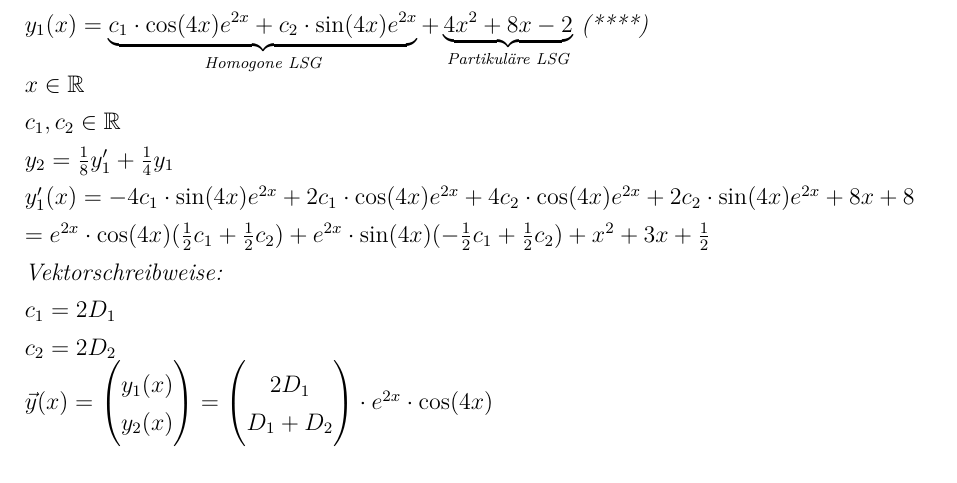
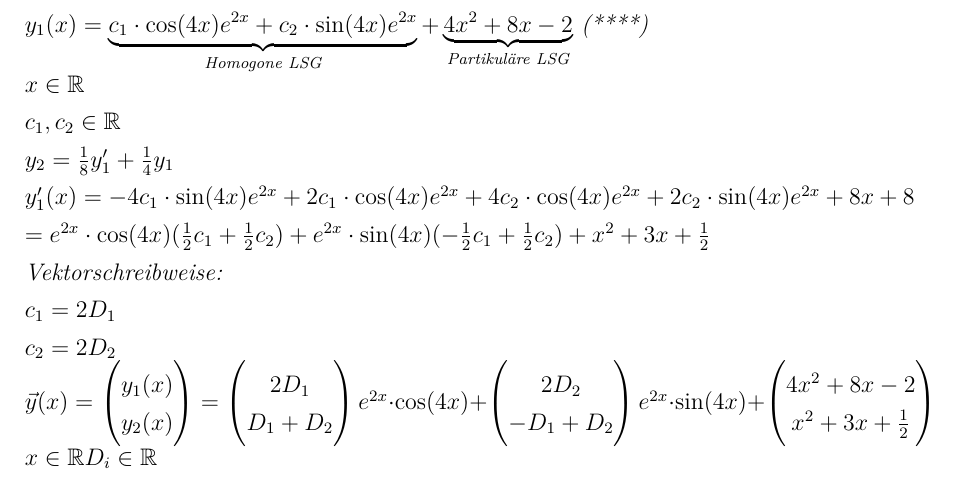
Before and after one commit to autinerd/latex_math_babovsky, a LaTeX document (document.tex): part of page 33 of 33, cut so that both start at the same text. Compiled offline with XeLaTeX.

Commit message:
Beispiel 3.7.2

```diff
--- a/document.tex
+++ b/document.tex
@@ -1387,7 +1387,7 @@ Für eine Funktion \(f:\mathbb{R}^n\to\mathbb{R}\) gilt:
          \(c_2=2D_2\) \\
          \( \vec{y}(x)=\begin{pmatrix}
          y_1(x) \\ y_2(x)
-         \end{pmatrix}=\begin{pmatrix}2D_1 \\ D_1+D_2 \end{pmatrix}\cdot e^{2x}\cdot\cos(4x) \)\\
+         \end{pmatrix}=\begin{pmatrix}2D_1 \\ D_1+D_2 \end{pmatrix} e^{2x}\cdot\cos(4x)+\begin{pmatrix}2D_2 \\ -D_1+D_2 \end{pmatrix}e^{2x}\cdot\sin(4x) + \begin{pmatrix}4x^2+8x-2 \\ x^2+3x +\frac{1}{2} \end{pmatrix} \)\\\(x\in\mathbb{R} D_i\in\mathbb{R}\)
 
 
      \end{beispiel}
```
Also changed, not shown: document.pdf.
